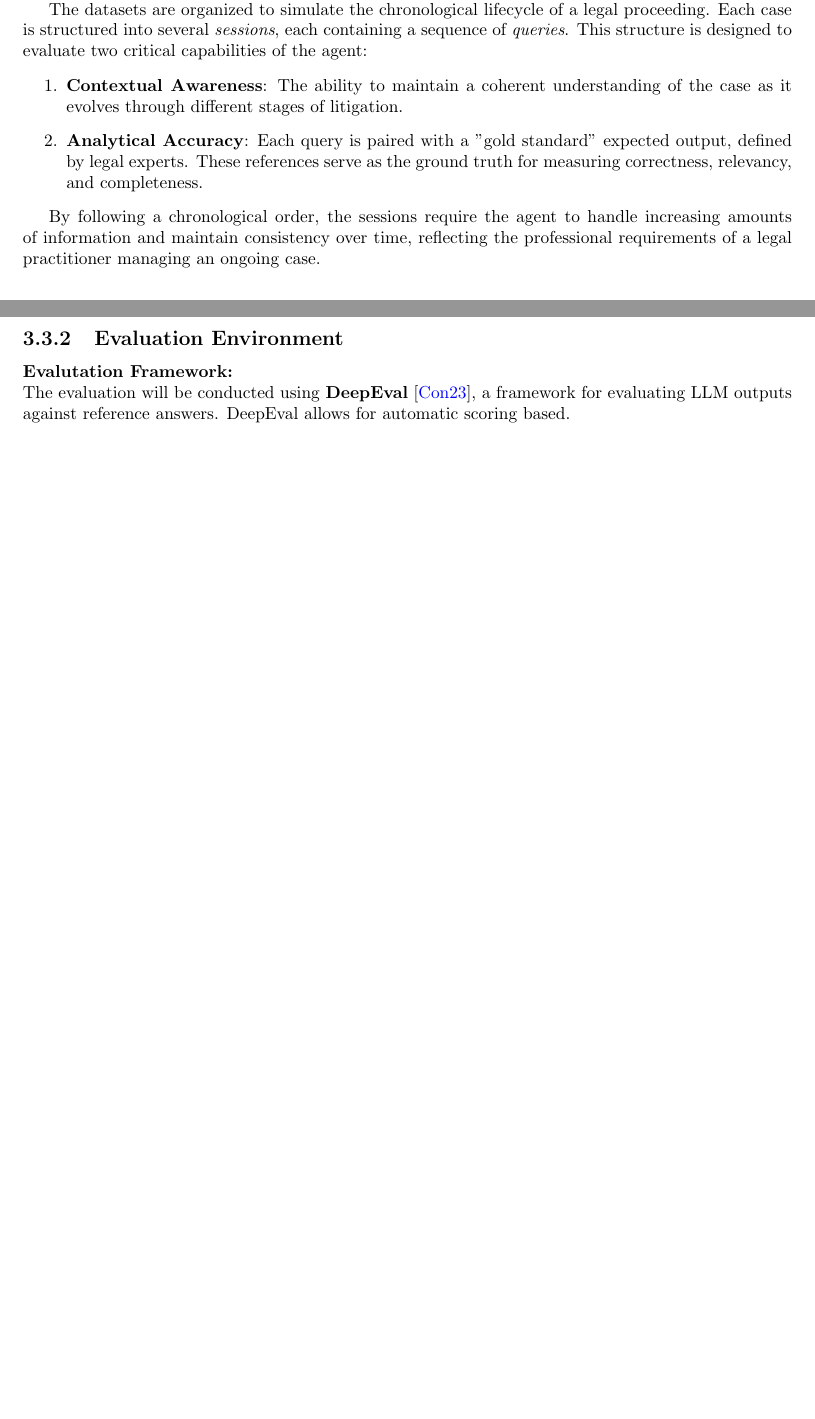
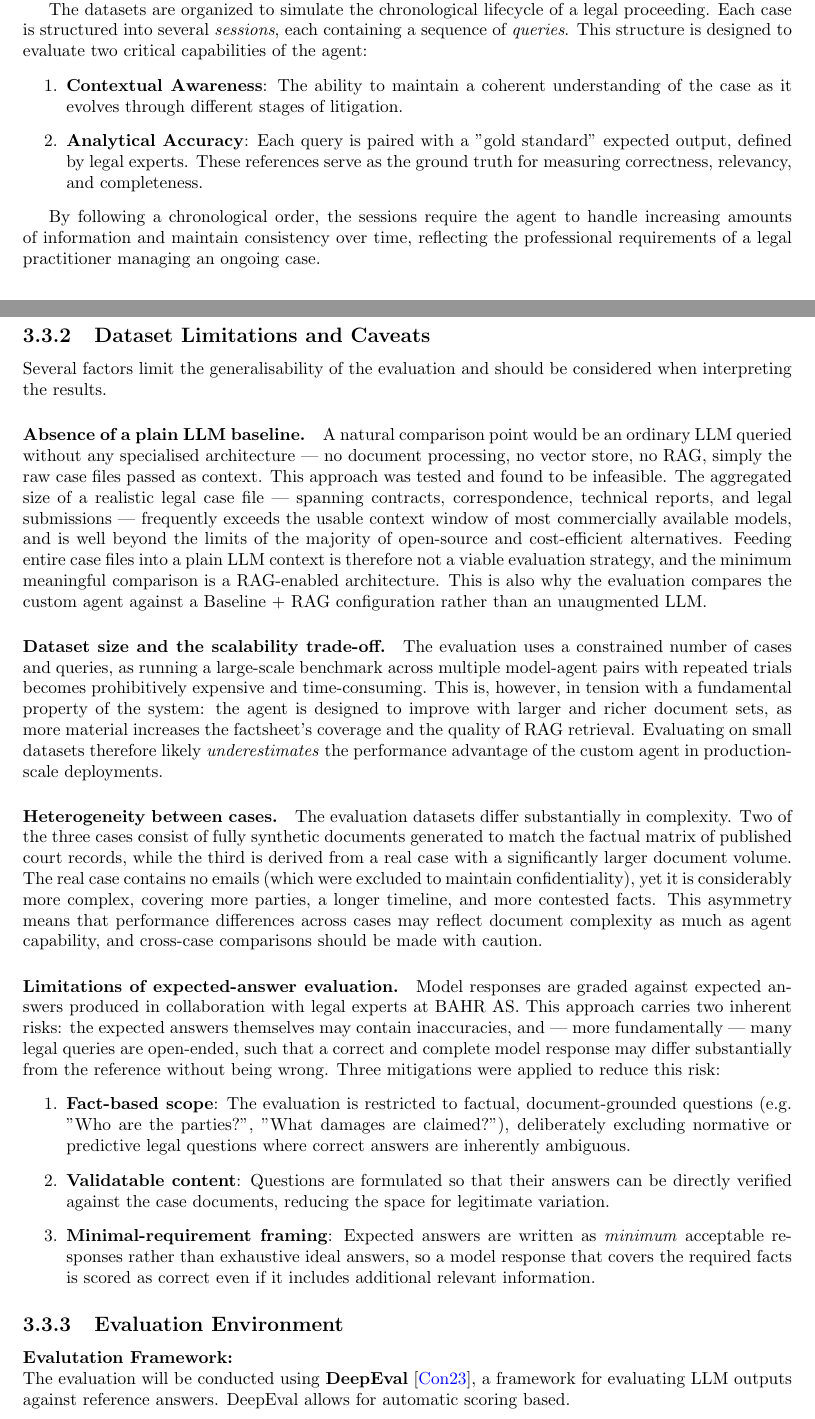
Before and after one commit to sigvardbratlie/master-thesis, a LaTeX thesis (thesis/main.tex, which reads thesis/chapters/method.tex): two parts of pages 12 and 13 of 19 before the commit and two parts of pages 12 and 13 of 20 after it, joined at a grey line, cut so that both start at the same text, the shorter picture padded with empty space. Compiled offline with pdfLaTeX.

Commit message:
feat: add dataset limitations and evaluation caveats to method chapter

```diff
--- a/thesis/chapters/method.tex
+++ b/thesis/chapters/method.tex
@@ -266,6 +266,27 @@ The datasets are organized to simulate the chronological lifecycle of a legal pr
 
 By following a chronological order, the sessions require the agent to handle increasing amounts of information and maintain consistency over time, reflecting the professional requirements of a legal practitioner managing an ongoing case.
 
+\subsection{Dataset Limitations and Caveats}
+
+Several factors limit the generalisability of the evaluation and should be considered when interpreting the results.
+
+\paragraph{Absence of a plain LLM baseline.}
+A natural comparison point would be an ordinary LLM queried without any specialised architecture — no document processing, no vector store, no RAG, simply the raw case files passed as context. This approach was tested and found to be infeasible. The aggregated size of a realistic legal case file — spanning contracts, correspondence, technical reports, and legal submissions — frequently exceeds the usable context window of most commercially available models, and is well beyond the limits of the majority of open-source and cost-efficient alternatives. Feeding entire case files into a plain LLM context is therefore not a viable evaluation strategy, and the minimum meaningful comparison is a RAG-enabled architecture. This is also why the evaluation compares the custom agent against a Baseline + RAG configuration rather than an unaugmented LLM.
+
+\paragraph{Dataset size and the scalability trade-off.}
+The evaluation uses a constrained number of cases and queries, as running a large-scale benchmark across multiple model-agent pairs with repeated trials becomes prohibitively expensive and time-consuming. This is, however, in tension with a fundamental property of the system: the agent is designed to improve with larger and richer document sets, as more material increases the factsheet's coverage and the quality of RAG retrieval. Evaluating on small datasets therefore likely \emph{underestimates} the performance advantage of the custom agent in production-scale deployments.
+
+\paragraph{Heterogeneity between cases.}
+The evaluation datasets differ substantially in complexity. Two of the three cases consist of fully synthetic documents generated to match the factual matrix of published court records, while the third is derived from a real case with a significantly larger document volume. The real case contains no emails (which were excluded to maintain confidentiality), yet it is considerably more complex, covering more parties, a longer timeline, and more contested facts. This asymmetry means that performance differences across cases may reflect document complexity as much as agent capability, and cross-case comparisons should be made with caution.
+
+\paragraph{Limitations of expected-answer evaluation.}
+Model responses are graded against expected answers produced in collaboration with legal experts at BAHR AS. This approach carries two inherent risks: the expected answers themselves may contain inaccuracies, and — more fundamentally — many legal queries are open-ended, such that a correct and complete model response may differ substantially from the reference without being wrong. Three mitigations were applied to reduce this risk:
+\begin{enumerate}
+    \item \textbf{Fact-based scope}: The evaluation is restricted to factual, document-grounded questions (e.g.\ "Who are the parties?", "What damages are claimed?"), deliberately excluding normative or predictive legal questions where correct answers are inherently ambiguous.
+    \item \textbf{Validatable content}: Questions are formulated so that their answers can be directly verified against the case documents, reducing the space for legitimate variation.
+    \item \textbf{Minimal-requirement framing}: Expected answers are written as \emph{minimum} acceptable responses rather than exhaustive ideal answers, so a model response that covers the required facts is scored as correct even if it includes additional relevant information.
+\end{enumerate}
+
 \subsection{Evaluation Environment}
 \textbf{Evalutation Framework:} \\
 The evaluation will be conducted using \textbf{DeepEval} \cite{deepeval}, a framework for evaluating LLM outputs against reference answers.
```
Also changed, not shown: thesis/main.pdf.
